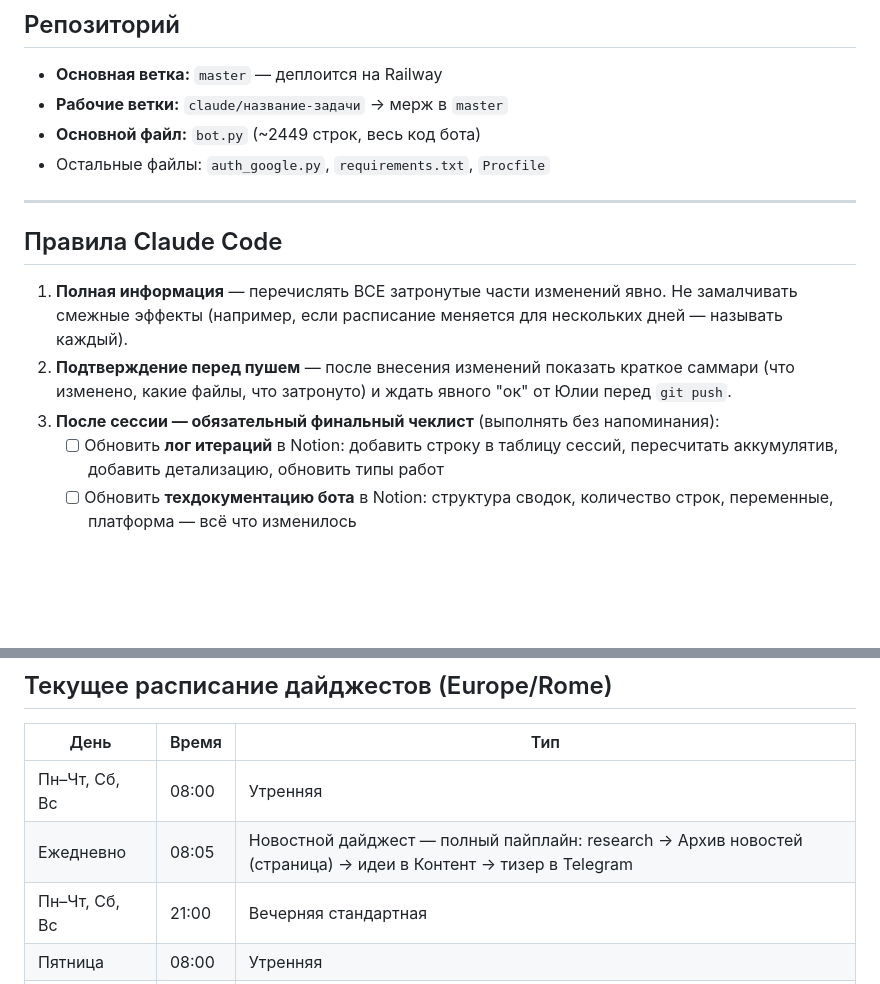
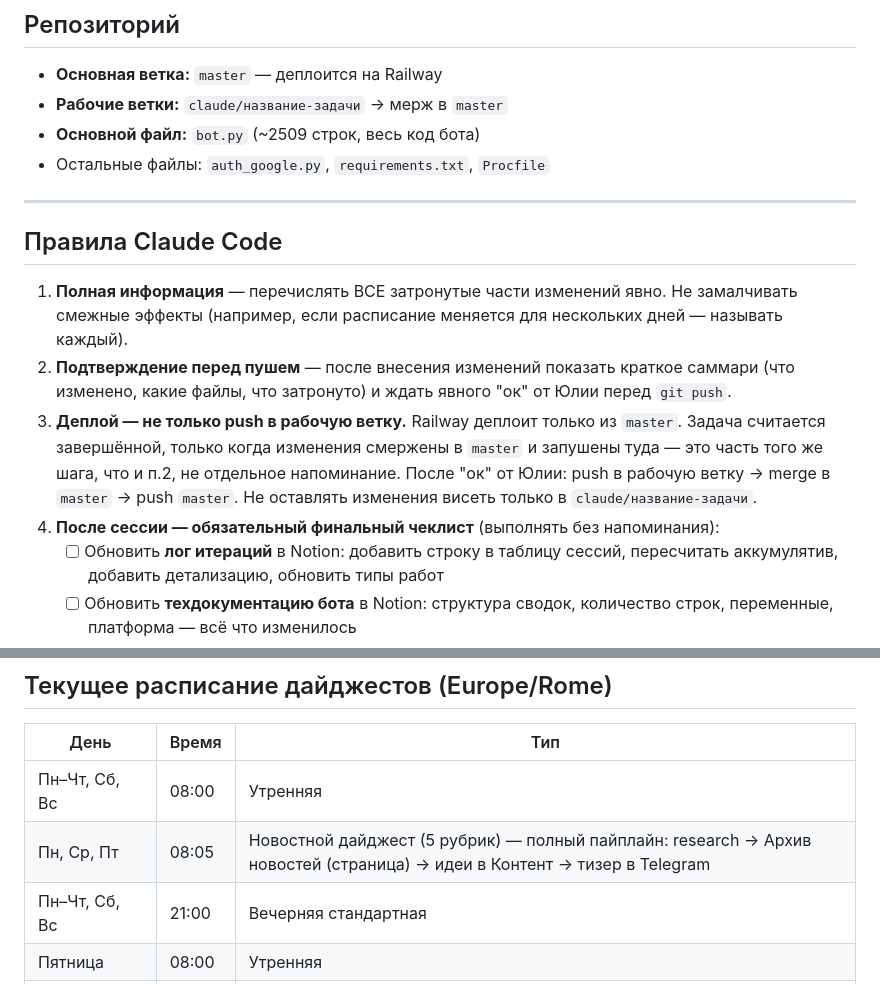
Before and after one commit to iozefsonpro-star/iozefson-bot, a Markdown page: CLAUDE.md, 2 parts joined by grey strips. Rendered like a GitHub page; blank space fills up the shorter version.

Commit message:
Зафиксировать в CLAUDE.md: деплой требует merge в master
Уточнено правило #2/#3: пуш в рабочую ветку без merge в master не считается завершением задачи, т.к. Railway деплоит только master. Также обновлены строкосчёт bot.py и таблица расписания дайджеста (пн/ср/пт вместо ежедневно).

Co-Authored-By: Claude Sonnet 4.6 <noreply@anthropic.com>
Claude-Session: https://claude.ai/code/session_012jLXDpJVM7wiPMWec44745

```diff
--- a/CLAUDE.md
+++ b/CLAUDE.md
@@ -20,7 +20,7 @@ Notion MCP доступен в сессии — читать страницы н
 
 - **Основная ветка:** `master` — деплоится на Railway
 - **Рабочие ветки:** `claude/название-задачи` → мерж в `master`
-- **Основной файл:** `bot.py` (~2449 строк, весь код бота)
+- **Основной файл:** `bot.py` (~2509 строк, весь код бота)
 - Остальные файлы: `auth_google.py`, `requirements.txt`, `Procfile`
 
 ---
@@ -29,7 +29,8 @@ Notion MCP доступен в сессии — читать страницы н
 
 1. **Полная информация** — перечислять ВСЕ затронутые части изменений явно. Не замалчивать смежные эффекты (например, если расписание меняется для нескольких дней — называть каждый).
 2. **Подтверждение перед пушем** — после внесения изменений показать краткое саммари (что изменено, какие файлы, что затронуто) и ждать явного "ок" от Юлии перед `git push`.
-3. **После сессии — обязательный финальный чеклист** (выполнять без напоминания):
+3. **Деплой — не только push в рабочую ветку.** Railway деплоит только из `master`. Задача считается завершённой, только когда изменения смержены в `master` и запушены туда — это часть того же шага, что и п.2, не отдельное напоминание. После "ок" от Юлии: push в рабочую ветку → merge в `master` → push `master`. Не оставлять изменения висеть только в `claude/название-задачи`.
+4. **После сессии — обязательный финальный чеклист** (выполнять без напоминания):
    - [ ] Обновить **лог итераций** в Notion: добавить строку в таблицу сессий, пересчитать аккумулятив, добавить детализацию, обновить типы работ
    - [ ] Обновить **техдокументацию бота** в Notion: структура сводок, количество строк, переменные, платформа — всё что изменилось
    - [ ] Обновить **строку бота** в CLAUDE.md (количество строк `bot.py`) если изменилась
@@ -42,7 +43,7 @@ Notion MCP доступен в сессии — читать страницы н
 | День | Время | Тип |
 |------|-------|-----|
 | Пн–Чт, Сб, Вс | 08:00 | Утренняя |
-| Ежедневно | 08:05 | Новостной дайджест — полный пайплайн: research → Архив новостей (страница) → идеи в Контент → тизер в Telegram |
+| Пн, Ср, Пт | 08:05 | Новостной дайджест (5 рубрик) — полный пайплайн: research → Архив новостей (страница) → идеи в Контент → тизер в Telegram |
 | Пн–Чт, Сб, Вс | 21:00 | Вечерняя стандартная |
 | Пятница | 08:00 | Утренняя |
 | Пятница | 21:00 | Расширенная (итоги недели, зоны, переносы, выходные) |
```
